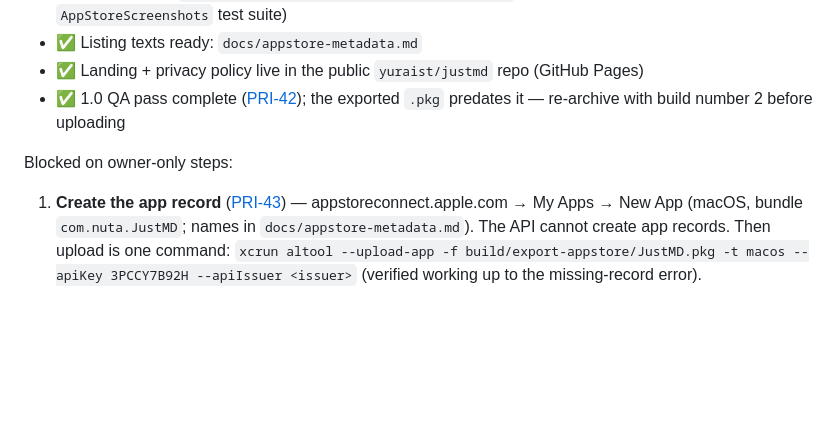
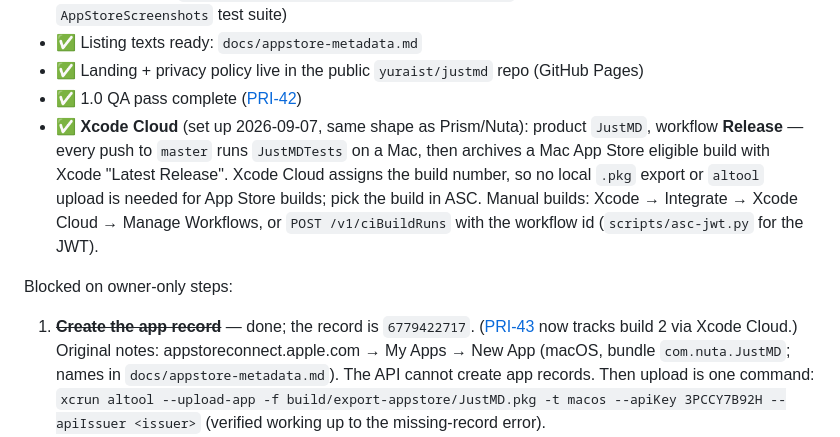
Before and after one commit to yuraist/just-md, a Markdown page: docs/distribution.md, the part around the change. Drawn GitHub-style; blank space fills up the shorter version.

```diff
--- a/docs/distribution.md
+++ b/docs/distribution.md
@@ -18,12 +18,18 @@ Done by automation:
 - ✅ Listing texts ready: `docs/appstore-metadata.md`
 - ✅ Landing + privacy policy live in the public `yuraist/justmd` repo
   (GitHub Pages)
-- ✅ 1.0 QA pass complete ([PRI-42](https://linear.app/nuta-life/issue/PRI-42));
-  the exported `.pkg` predates it — re-archive with build number 2 before uploading
+- ✅ 1.0 QA pass complete ([PRI-42](https://linear.app/nuta-life/issue/PRI-42))
+- ✅ **Xcode Cloud** (set up 2026-09-07, same shape as Prism/Nuta): product
+  `JustMD`, workflow **Release** — every push to `master` runs `JustMDTests`
+  on a Mac, then archives a Mac App Store eligible build with Xcode "Latest
+  Release". Xcode Cloud assigns the build number, so no local `.pkg` export
+  or `altool` upload is needed for App Store builds; pick the build in ASC.
+  Manual builds: Xcode → Integrate → Xcode Cloud → Manage Workflows, or
+  `POST /v1/ciBuildRuns` with the workflow id (`scripts/asc-jwt.py` for the JWT).
 
 Blocked on owner-only steps:
 
-1. **Create the app record** ([PRI-43](https://linear.app/nuta-life/issue/PRI-43)) — appstoreconnect.apple.com → My Apps → New App
+1. ~~**Create the app record**~~ — done; the record is `6779422717`. ([PRI-43](https://linear.app/nuta-life/issue/PRI-43) now tracks build 2 via Xcode Cloud.) Original notes: appstoreconnect.apple.com → My Apps → New App
    (macOS, bundle `com.nuta.JustMD`; names in `docs/appstore-metadata.md`).
    The API cannot create app records. Then upload is one command:
    `xcrun altool --upload-app -f build/export-appstore/JustMD.pkg -t macos
```
Also changed, not shown: README.md (+4 -0 lines).
